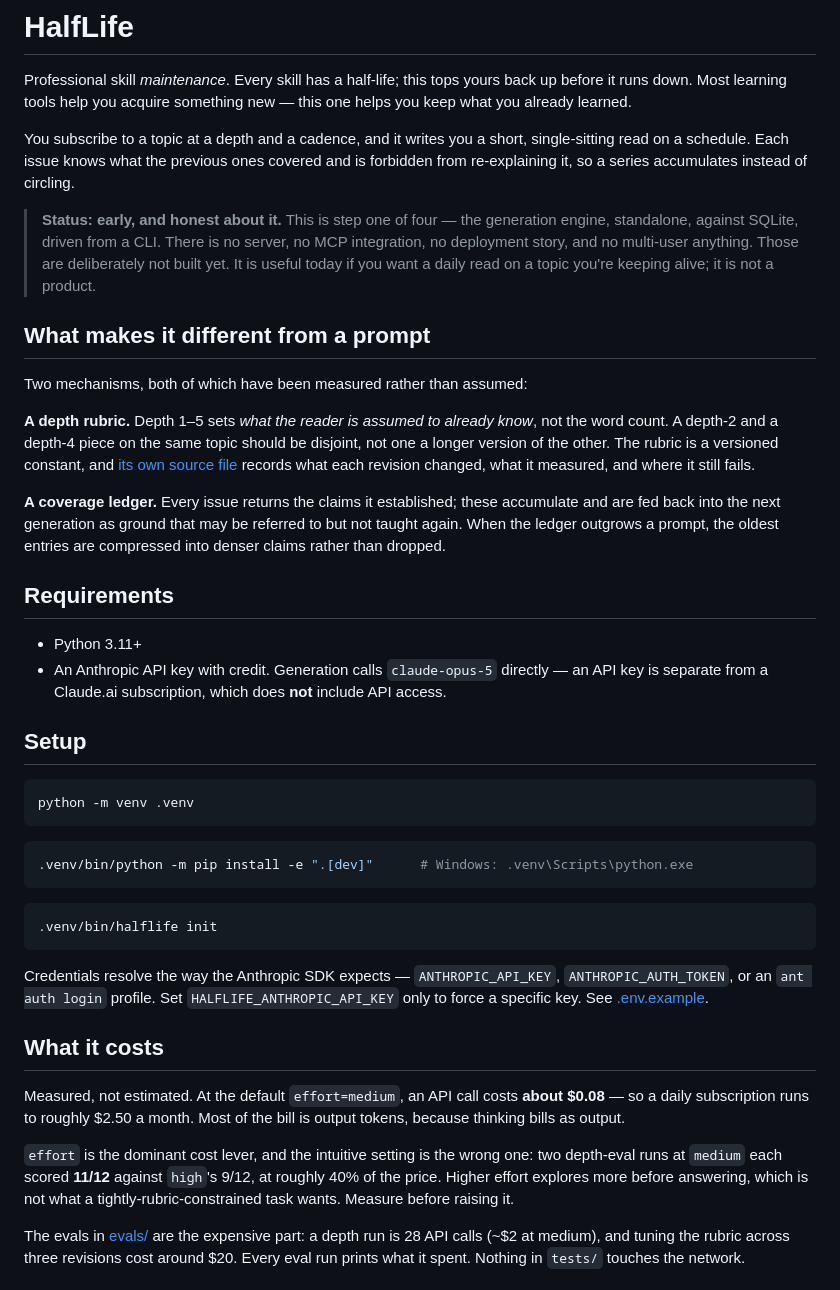
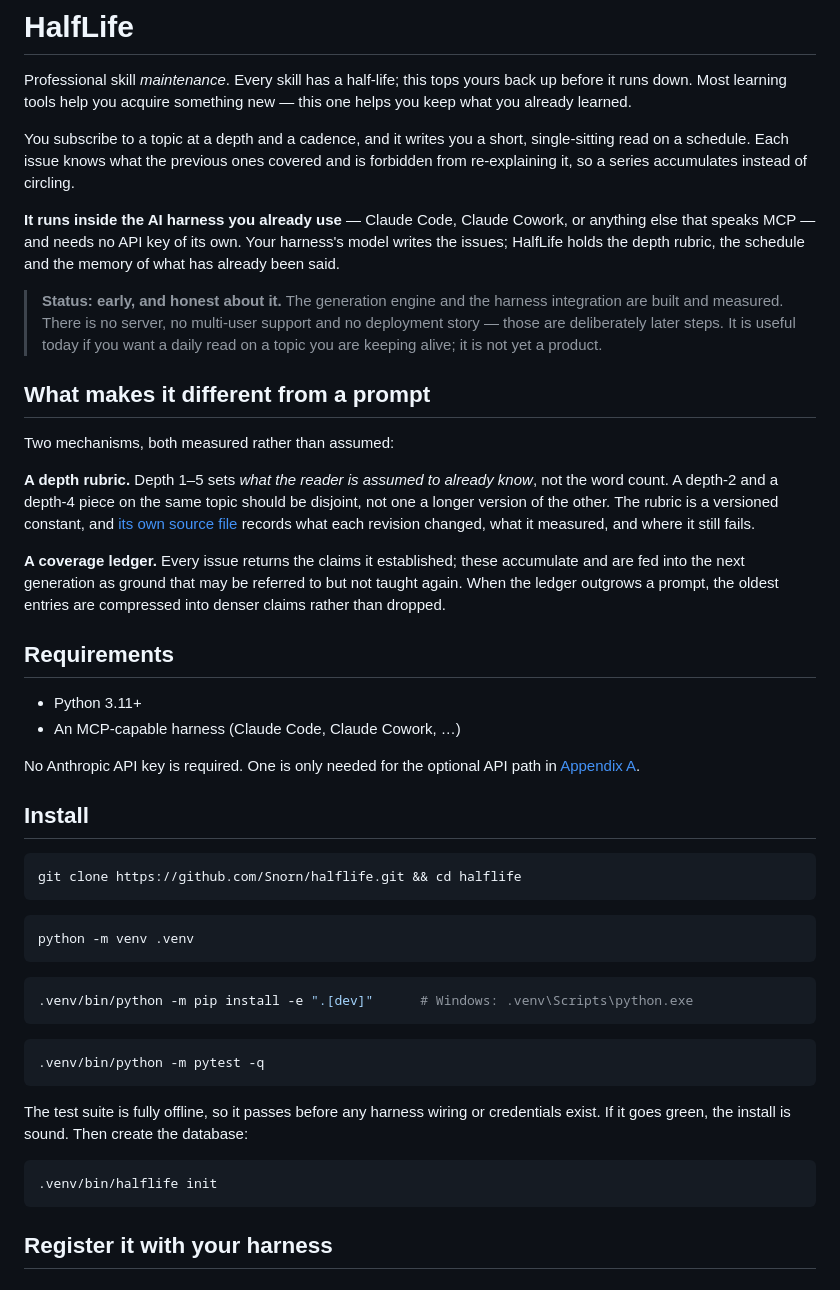
Before and after one commit to Snorn/halflife, a Markdown page: README.md, the part around one of its changes. GitHub-like rendering.

````diff
--- a/README.md
+++ b/README.md
@@ -8,14 +8,18 @@ You subscribe to a topic at a depth and a cadence, and it writes you a short, si
 on a schedule. Each issue knows what the previous ones covered and is forbidden from re-explaining
 it, so a series accumulates instead of circling.
 
-> **Status: early, and honest about it.** This is step one of four — the generation engine,
-> standalone, against SQLite, driven from a CLI. There is no server, no MCP integration, no
-> deployment story, and no multi-user anything. Those are deliberately not built yet. It is
-> useful today if you want a daily read on a topic you're keeping alive; it is not a product.
+**It runs inside the AI harness you already use** — Claude Code, Claude Cowork, or anything else
+that speaks MCP — and needs no API key of its own. Your harness's model writes the issues;
+HalfLife holds the depth rubric, the schedule and the memory of what has already been said.
+
+> **Status: early, and honest about it.** The generation engine and the harness integration are
+> built and measured. There is no server, no multi-user support and no deployment story — those
+> are deliberately later steps. It is useful today if you want a daily read on a topic you are
+> keeping alive; it is not yet a product.
 
 ## What makes it different from a prompt
 
-Two mechanisms, both of which have been measured rather than assumed:
+Two mechanisms, both measured rather than assumed:
 
 **A depth rubric.** Depth 1–5 sets *what the reader is assumed to already know*, not the word
 count. A depth-2 and a depth-4 piece on the same topic should be disjoint, not one a longer
@@ -24,17 +28,22 @@ version of the other. The rubric is a versioned constant, and
 changed, what it measured, and where it still fails.
 
 **A coverage ledger.** Every issue returns the claims it established; these accumulate and are fed
-back into the next generation as ground that may be referred to but not taught again. When the
-ledger outgrows a prompt, the oldest entries are compressed into denser claims rather than
-dropped.
+into the next generation as ground that may be referred to but not taught again. When the ledger
+outgrows a prompt, the oldest entries are compressed into denser claims rather than dropped.
 
 ## Requirements
 
 - Python 3.11+
-- An Anthropic API key with credit. Generation calls `claude-opus-5` directly — an API key is
-  separate from a Claude.ai subscription, which does **not** include API access.
+- An MCP-capable harness (Claude Code, Claude Cowork, …)
 
-## Setup
+No Anthropic API key is required. One is only needed for the optional API path in
+[Appendix A](#appendix-a-generating-via-the-api).
+
+## Install
+
+```bash
+git clone https://github.com/Snorn/halflife.git && cd halflife
+```
 
 ```bash
 python -m venv .venv
@@ -45,25 +54,15 @@ python -m venv .venv
 ```
 
 ```bash
+.venv/bin/python -m pytest -q
+```
+
+The test suite is fully offline, so it passes before any harness wiring or credentials exist. If
+it goes green, the install is sound. Then create the database:
+
+```bash
 .venv/bin/halflife init
 ```
 
-Credentials resolve the way the Anthropic SDK expects — `ANTHROPIC_API_KEY`,
-`ANTHROPIC_AUTH_TOKEN`, or an `ant auth login` profile. Set `HALFLIFE_ANTHROPIC_API_KEY` only to
-force a specific key. See [.env.example](.env.example).
+## Register it with your harness
 
-## What it costs
-
-Measured, not estimated. At the default `effort=medium`, an API call costs **about $0.08** — so a
-daily subscription runs to roughly $2.50 a month. Most of the bill is output tokens, because
-thinking bills as output.
-
-`effort` is the dominant cost lever, and the intuitive setting is the wrong one: two depth-eval
-runs at `medium` each scored **11/12** against `high`'s 9/12, at roughly 40% of the price. Higher
-effort explores more before answering, which is not what a tightly-rubric-constrained task wants.
-Measure before raising it.
-
-The evals in [evals/](evals/README.md) are the expensive part: a depth run is 28 API calls (~$2 at
-medium), and tuning the rubric across three revisions cost around $20. Every eval run prints what
-it spent. Nothing in `tests/` touches the network.
-
````
Also changed, not shown: other parts of README.md (+130 -88 lines).
